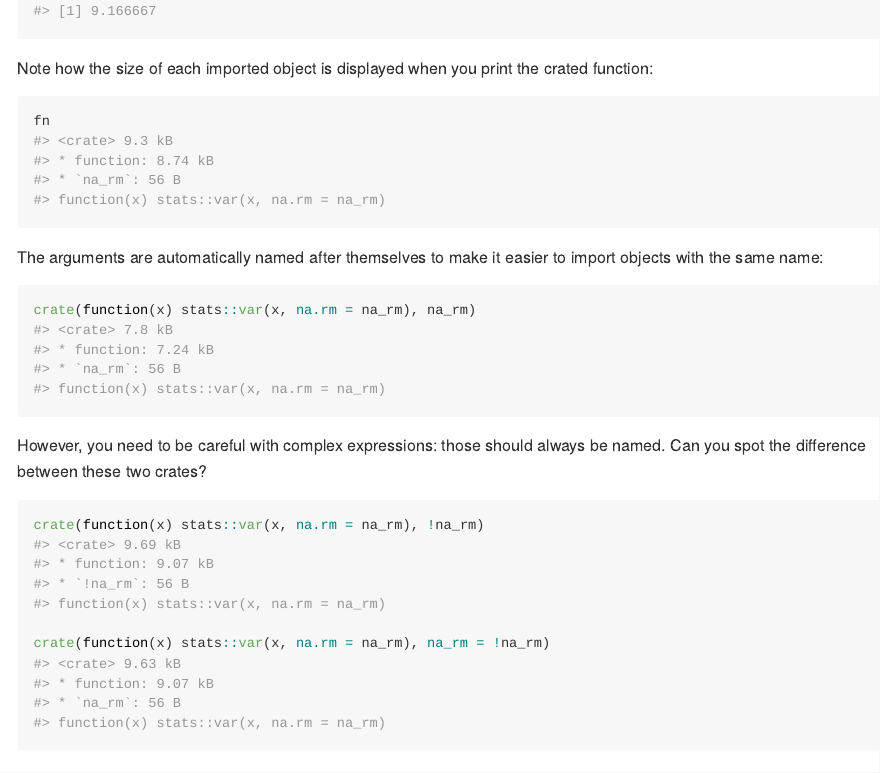
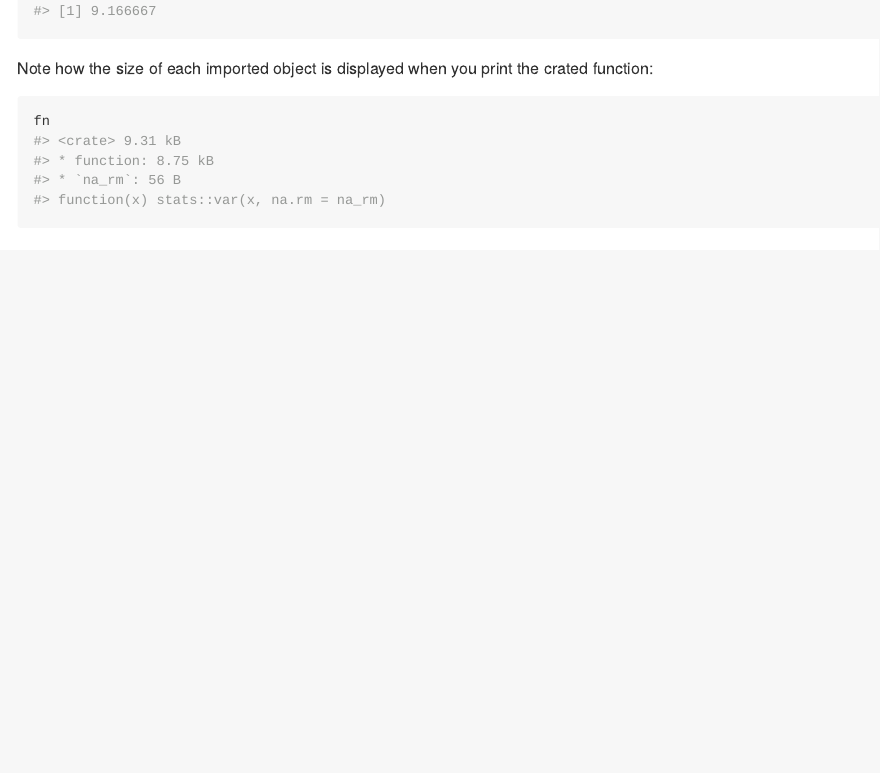
Before and after one commit to r-lib/carrier, an R Markdown document (README.Rmd): the page in a window 1100 px wide, from 1740 px down. The pictures show the output file README.md that the author committed with the source, drawn offline in the style of GitHub.

Commit message:
Don't auto-name arguments
Closes #3

````diff
--- a/README.Rmd
+++ b/README.Rmd
@@ -87,20 +87,6 @@ Note how the size of each imported object is displayed when you print the crated
 fn
 ```
 
-The arguments are automatically named after themselves to make it easier to import objects with the same name:
-
-```{r}
-crate(function(x) stats::var(x, na.rm = na_rm), na_rm)
-```
-
-However, you need to be careful with complex expressions: those should always be named. Can you spot the difference between these two crates?
-
-```{r}
-crate(function(x) stats::var(x, na.rm = na_rm), !na_rm)
-
-crate(function(x) stats::var(x, na.rm = na_rm), na_rm = !na_rm)
-```
-
 
 #### Unquoting data in the function
 
````
Also changed, not shown: R/crate.R (+1 -10 lines), README.md, 2 other files.
